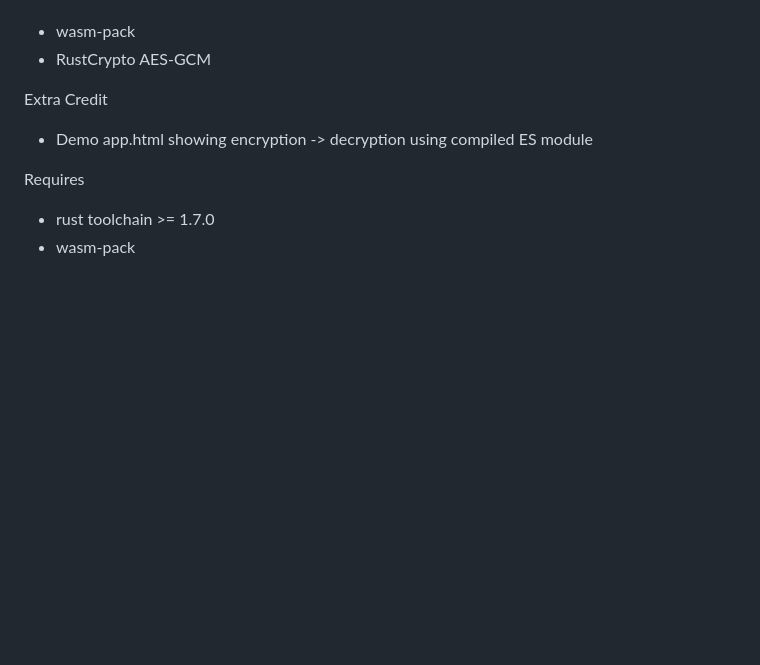
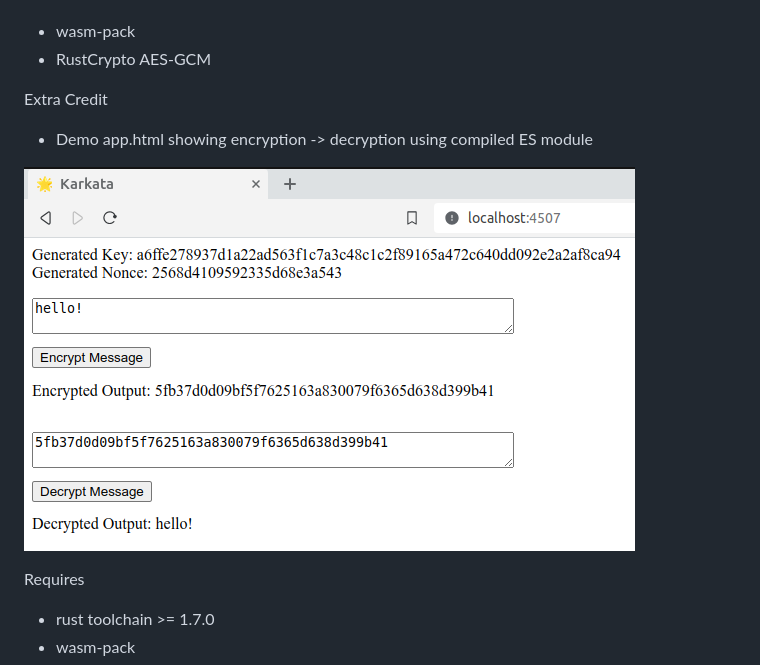
Before and after one commit to maheshsundaram/karkata, a Markdown page: readme.md, the part around the change. Drawn GitHub-style; pictures changed too: karkata.png (added); blank space fills up the shorter version.

Commit message:
Add ugly screenshot

```diff
--- a/readme.md
+++ b/readme.md
@@ -8,6 +8,8 @@ Uses
 
 Extra Credit
 - Demo app.html showing encryption -> decryption using compiled ES module
+
+![](./karkata.png)
 
 Requires
 - rust toolchain >= 1.7.0
```
